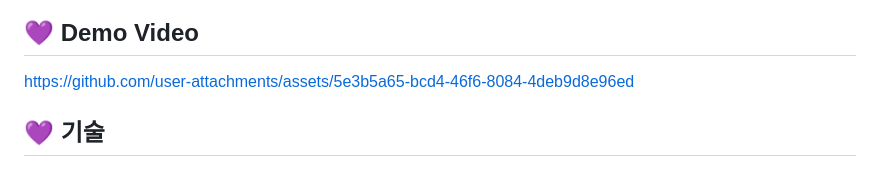
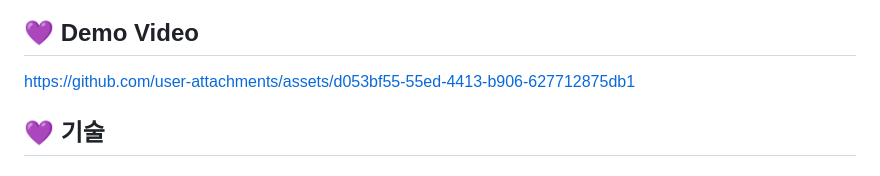
Before and after one commit to jeongminia/MomttokMomttok, a Markdown page: README.md, the part around the change. Drawn GitHub-style.

```diff
--- a/README.md
+++ b/README.md
@@ -36,7 +36,8 @@
 ![Project (1)](https://github.com/jeongmin1016/MomttokMomttok/assets/109460178/a5d181a9-e46d-4a14-b1e4-54501d620093)
 
 ## 💜 Demo Video
-https://github.com/user-attachments/assets/5e3b5a65-bcd4-46f6-8084-4deb9d8e96ed
+
+https://github.com/user-attachments/assets/d053bf55-55ed-4413-b906-627712875db1
 
 
 ## 💜 기술
```
